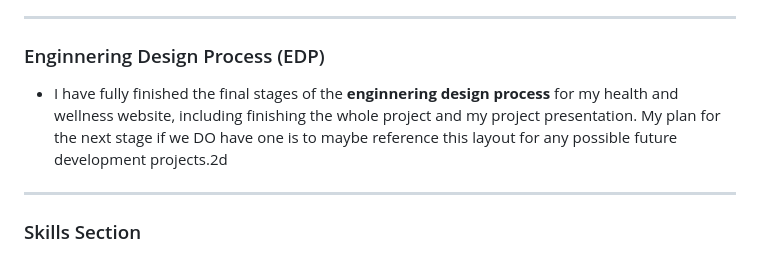
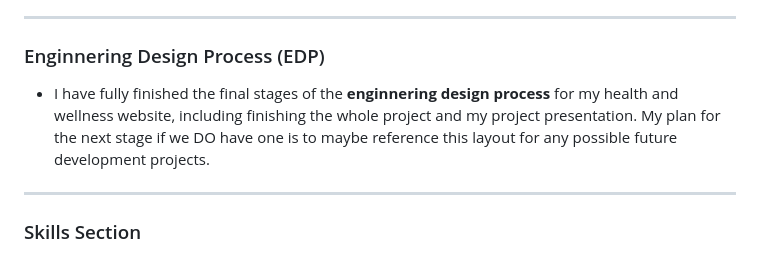
Before and after one commit to lilye6368/sep10-freedom-project, a Markdown page: blog/entry07.md, the part around the change. GitHub-like rendering.

```diff
--- a/blog/entry07.md
+++ b/blog/entry07.md
@@ -13,7 +13,7 @@
 ---
 
 ### Enginnering Design Process (EDP)
-- I have fully finished the final stages of the <b>enginnering design process</b> for my health and wellness website, including finishing the whole project and my project presentation. My plan for the next stage if we DO have one is to maybe reference this layout for any possible future development projects.2d
+- I have fully finished the final stages of the <b>enginnering design process</b> for my health and wellness website, including finishing the whole project and my project presentation. My plan for the next stage if we DO have one is to maybe reference this layout for any possible future development projects.
 ---
 
 ### Skills Section
```
